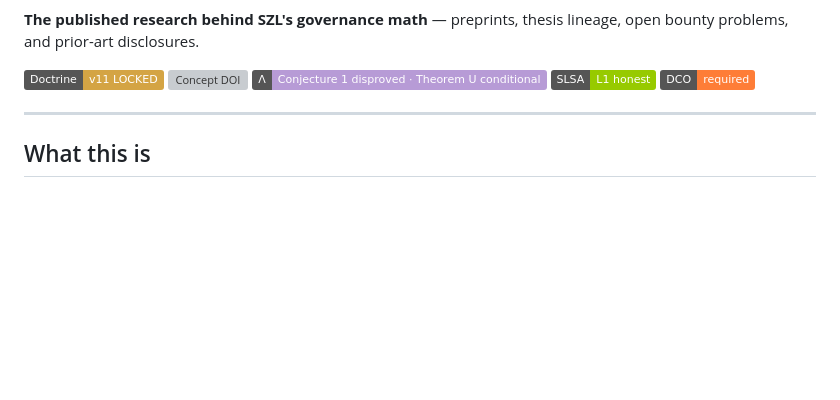
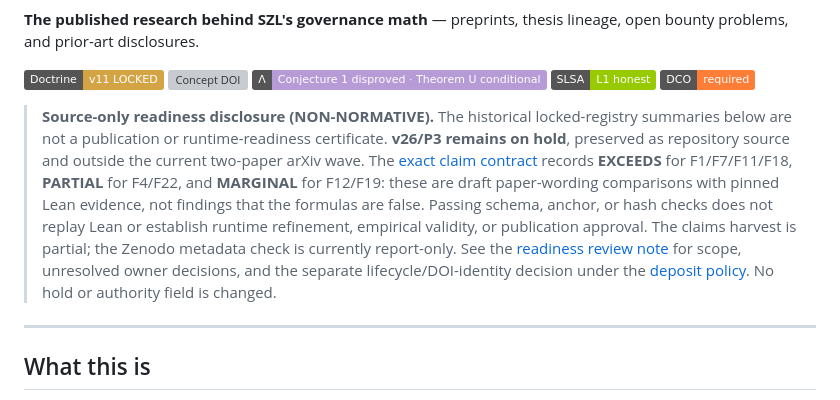
Before and after one commit to szl-holdings/szl-papers, a Markdown page: README.md, the part around the change. Drawn GitHub-style; badges without logos; blank space fills up the shorter version; grey boxes are pictures that could not be loaded.

```diff
--- a/README.md
+++ b/README.md
@@ -26,6 +26,19 @@
 [![Λ uniqueness](https://img.shields.io/badge/%CE%9B-Conjecture_1_disproved_%C2%B7_Theorem_U_conditional-B79BD6.svg)](https://github.com/szl-holdings/lutar-lean/blob/main/BOUNTY.md)
 [![SLSA L1](https://img.shields.io/badge/SLSA-L1_honest-green.svg)](https://slsa.dev)
 [![DCO](https://img.shields.io/badge/DCO-required-orange.svg)](https://developercertificate.org)
+
+> **Source-only readiness disclosure (NON-NORMATIVE).** The historical locked-registry
+> summaries below are not a publication or runtime-readiness certificate. **v26/P3
+> remains on hold**, preserved as repository source and outside the current two-paper
+> arXiv wave. The [exact claim contract](metadata/locked-claim-contract.json) records
+> **EXCEEDS** for F1/F7/F11/F18, **PARTIAL** for F4/F22, and **MARGINAL** for F12/F19:
+> these are draft paper-wording comparisons with pinned Lean evidence, not findings
+> that the formulas are false. Passing schema, anchor, or hash checks does not replay
+> Lean or establish runtime refinement, empirical validity, or publication approval.
+> The claims harvest is partial; the Zenodo metadata check is currently report-only.
+> See the [readiness review note](reviews/source-readiness-disclosure.md) for scope,
+> unresolved owner decisions, and the separate lifecycle/DOI-identity decision under
+> the [deposit policy](ZENODO_DEPOSIT_POLICY.md). No hold or authority field is changed.
 
 ---
 
```
Also changed, not shown: reviews/source-readiness-disclosure.md (added, +82 -0 lines).
